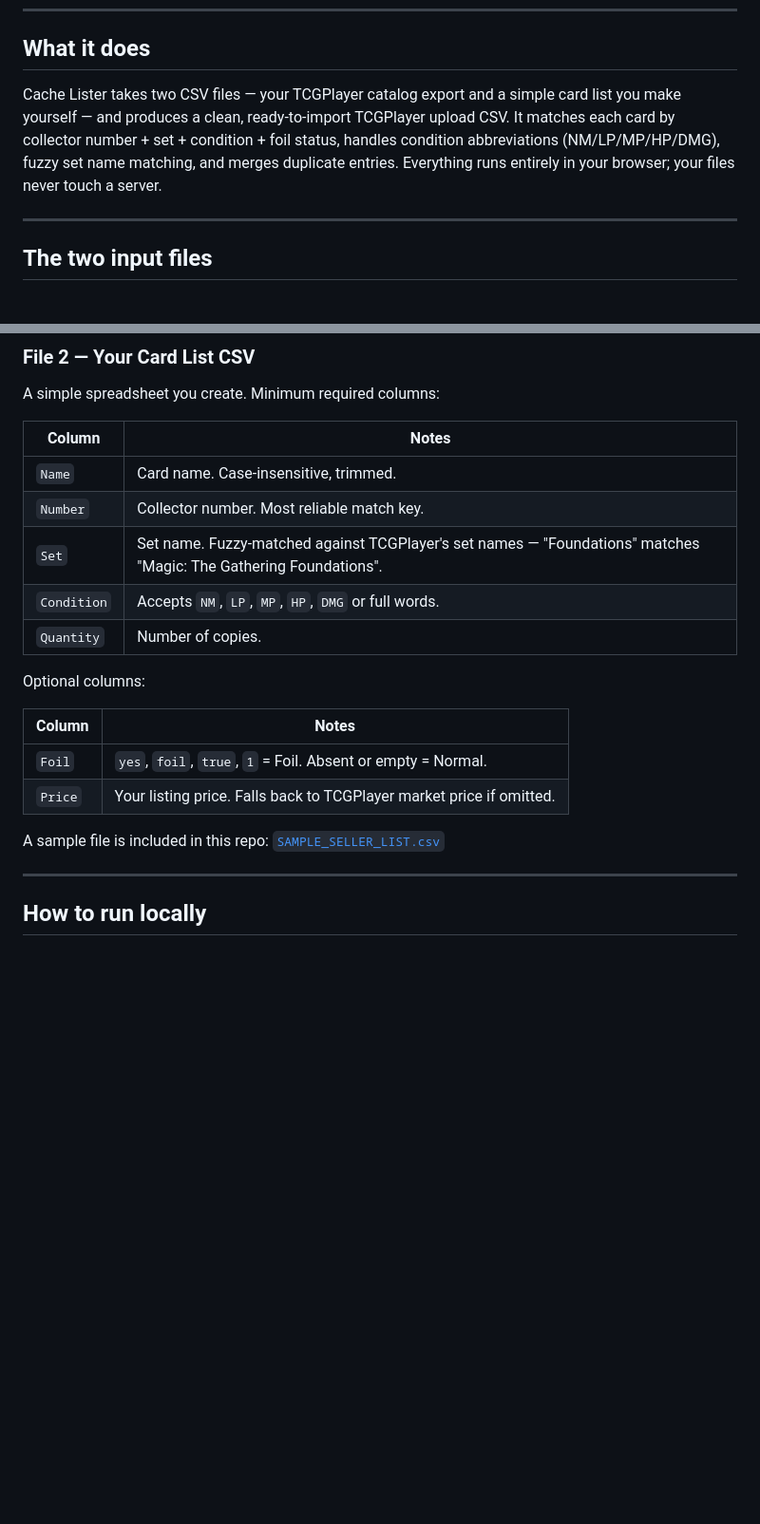
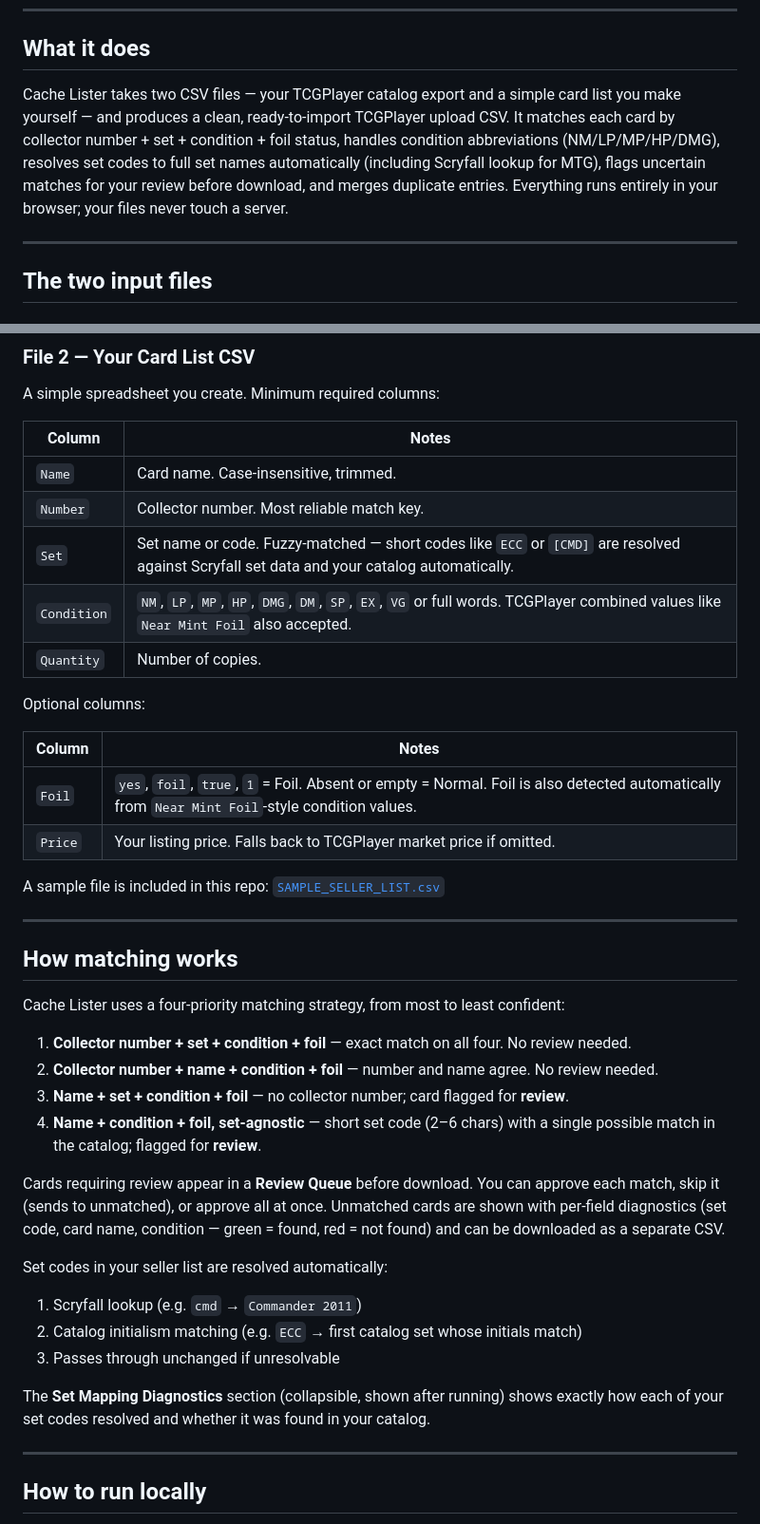
Before and after one commit to gabrielraymer/cache-lister, a Markdown page: README.md, 2 parts joined by grey strips. Shown at 95% size. Drawn GitHub-style; blank space fills up the shorter version.

Commit message:
docs: update README with matching logic, set code resolution, review queue, and expanded condition codes

```diff
--- a/README.md
+++ b/README.md
@@ -15,7 +15,7 @@ No installs, no accounts. Open the link and go.
 
 ## What it does
 
-Cache Lister takes two CSV files — your TCGPlayer catalog export and a simple card list you make yourself — and produces a clean, ready-to-import TCGPlayer upload CSV. It matches each card by collector number + set + condition + foil status, handles condition abbreviations (NM/LP/MP/HP/DMG), fuzzy set name matching, and merges duplicate entries. Everything runs entirely in your browser; your files never touch a server.
+Cache Lister takes two CSV files — your TCGPlayer catalog export and a simple card list you make yourself — and produces a clean, ready-to-import TCGPlayer upload CSV. It matches each card by collector number + set + condition + foil status, handles condition abbreviations (NM/LP/MP/HP/DMG), resolves set codes to full set names automatically (including Scryfall lookup for MTG), flags uncertain matches for your review before download, and merges duplicate entries. Everything runs entirely in your browser; your files never touch a server.
 
 ---
 
@@ -41,18 +41,38 @@ A simple spreadsheet you create. Minimum required columns:
 |--------|-------|
 | `Name` | Card name. Case-insensitive, trimmed. |
 | `Number` | Collector number. Most reliable match key. |
-| `Set` | Set name. Fuzzy-matched against TCGPlayer's set names — "Foundations" matches "Magic: The Gathering Foundations". |
-| `Condition` | Accepts `NM`, `LP`, `MP`, `HP`, `DMG` or full words. |
+| `Set` | Set name or code. Fuzzy-matched — short codes like `ECC` or `[CMD]` are resolved against Scryfall set data and your catalog automatically. |
+| `Condition` | `NM`, `LP`, `MP`, `HP`, `DMG`, `DM`, `SP`, `EX`, `VG` or full words. TCGPlayer combined values like `Near Mint Foil` also accepted. |
 | `Quantity` | Number of copies. |
 
 Optional columns:
 
 | Column | Notes |
 |--------|-------|
-| `Foil` | `yes`, `foil`, `true`, `1` = Foil. Absent or empty = Normal. |
+| `Foil` | `yes`, `foil`, `true`, `1` = Foil. Absent or empty = Normal. Foil is also detected automatically from `Near Mint Foil`-style condition values. |
 | `Price` | Your listing price. Falls back to TCGPlayer market price if omitted. |
 
 A sample file is included in this repo: [`SAMPLE_SELLER_LIST.csv`](SAMPLE_SELLER_LIST.csv)
+
+---
+
+## How matching works
+
+Cache Lister uses a four-priority matching strategy, from most to least confident:
+
+1. **Collector number + set + condition + foil** — exact match on all four. No review needed.
+2. **Collector number + name + condition + foil** — number and name agree. No review needed.
+3. **Name + set + condition + foil** — no collector number; card flagged for **review**.
+4. **Name + condition + foil, set-agnostic** — short set code (2–6 chars) with a single possible match in the catalog; flagged for **review**.
+
+Cards requiring review appear in a **Review Queue** before download. You can approve each match, skip it (sends to unmatched), or approve all at once. Unmatched cards are shown with per-field diagnostics (set code, card name, condition — green = found, red = not found) and can be downloaded as a separate CSV.
+
+Set codes in your seller list are resolved automatically:
+1. Scryfall lookup (e.g. `cmd` → `Commander 2011`)
+2. Catalog initialism matching (e.g. `ECC` → first catalog set whose initials match)
+3. Passes through unchanged if unresolvable
+
+The **Set Mapping Diagnostics** section (collapsible, shown after running) shows exactly how each of your set codes resolved and whether it was found in your catalog.
 
 ---
 
```
